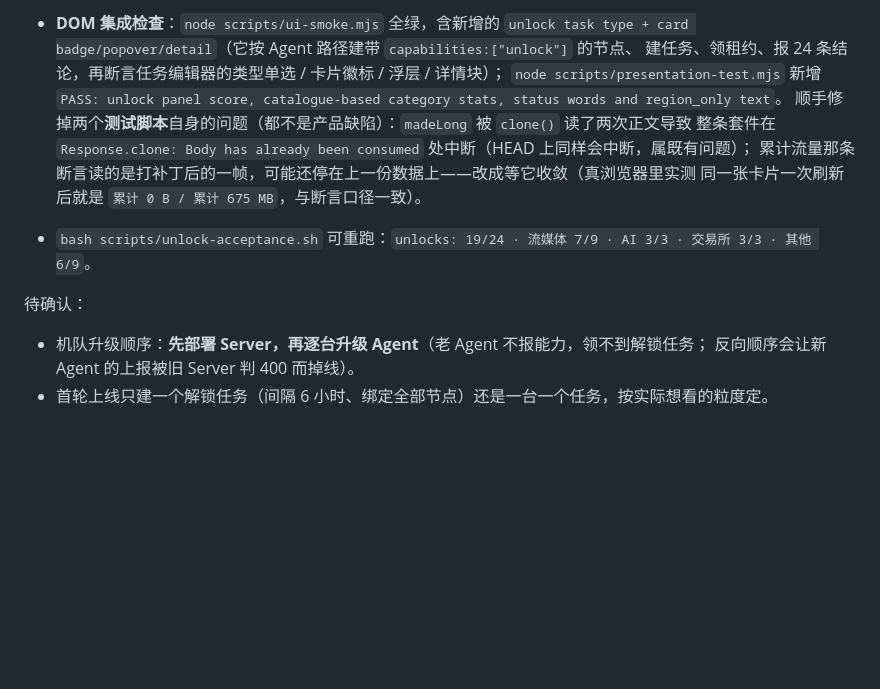
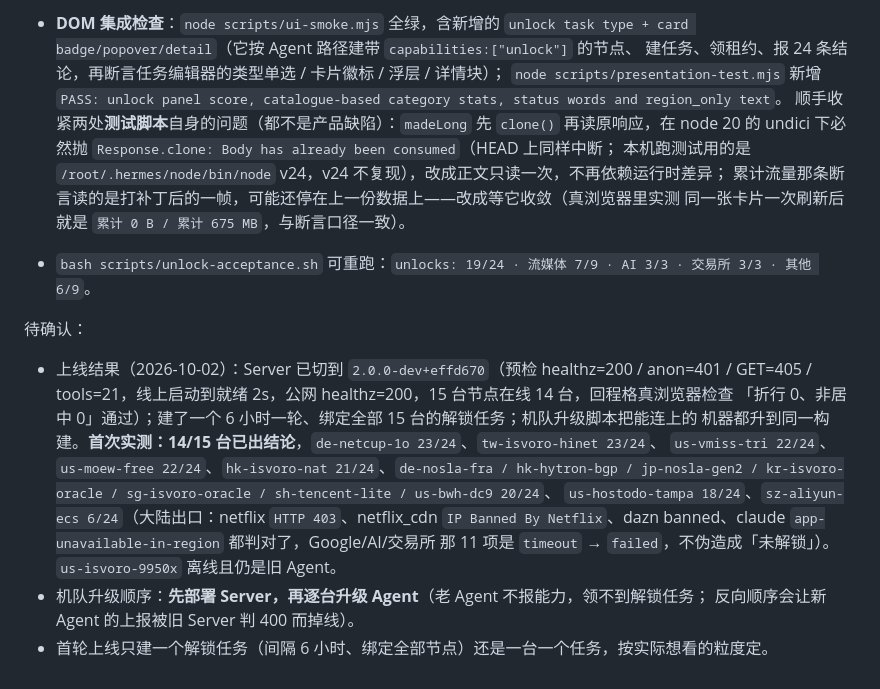
Before and after one commit to leeska/TZA-Probe, a Markdown page: docs/VERIFICATION.md, the part around the change. Rendered like a GitHub page; blank space fills up the shorter version.

Commit message:
Record the unlock rollout: live scores, harness notes, the offline LA box

```diff
--- a/docs/VERIFICATION.md
+++ b/docs/VERIFICATION.md
@@ -1276,14 +1276,24 @@ node scripts/ui-smoke.mjs
   建任务、领租约、报 24 条结论，再断言任务编辑器的类型单选 / 卡片徽标 / 浮层 / 详情块）；
   `node scripts/presentation-test.mjs` 新增
   `PASS: unlock panel score, catalogue-based category stats, status words and region_only text`。
-  顺手修掉两个**测试脚本**自身的问题（都不是产品缺陷）：`madeLong` 被 `clone()` 读了两次正文导致
-  整条套件在 `Response.clone: Body has already been consumed` 处中断（HEAD 上同样会中断，属既有问题）；
+  顺手收紧两处**测试脚本**自身的问题（都不是产品缺陷）：`madeLong` 先 `clone()` 再读原响应，在
+  node 20 的 undici 下必然抛 `Response.clone: Body has already been consumed`（HEAD 上同样中断；
+  本机跑测试用的是 `/root/.hermes/node/bin/node` v24，v24 不复现），改成正文只读一次，不再依赖运行时差异；
   累计流量那条断言读的是打补丁后的一帧，可能还停在上一份数据上——改成等它收敛（真浏览器里实测
   同一张卡片一次刷新后就是 `累计 0 B / 累计 675 MB`，与断言口径一致）。
 - `bash scripts/unlock-acceptance.sh` 可重跑：`unlocks: 19/24 · 流媒体 7/9 · AI 3/3 · 交易所 3/3 · 其他 6/9`。
 
 待确认：
 
+- 上线结果（2026-10-02）：Server 已切到 `2.0.0-dev+effd670`（预检 healthz=200 / anon=401 / GET=405 /
+  tools=21，线上启动到就绪 2s，公网 healthz=200，15 台节点在线 14 台，回程格真浏览器检查
+  「折行 0、非居中 0」通过）；建了一个 6 小时一轮、绑定全部 15 台的解锁任务；机队升级脚本把能连上的
+  机器都升到同一构建。**首次实测：14/15 台已出结论**，`de-netcup-1o 23/24`、`tw-isvoro-hinet 23/24`、
+  `us-vmiss-tri 22/24`、`us-moew-free 22/24`、`hk-isvoro-nat 21/24`、`de-nosla-fra / hk-hytron-bgp /
+  jp-nosla-gen2 / kr-isvoro-oracle / sg-isvoro-oracle / sh-tencent-lite / us-bwh-dc9 20/24`、
+  `us-hostodo-tampa 18/24`、`sz-aliyun-ecs 6/24`（大陆出口：netflix `HTTP 403`、netflix_cdn
+  `IP Banned By Netflix`、dazn banned、claude `app-unavailable-in-region` 都判对了，Google/AI/交易所
+  那 11 项是 `timeout` → `failed`，不伪造成「未解锁」）。`us-isvoro-9950x` 离线且仍是旧 Agent。
 - 机队升级顺序：**先部署 Server，再逐台升级 Agent**（老 Agent 不报能力，领不到解锁任务；
   反向顺序会让新 Agent 的上报被旧 Server 判 400 而掉线）。
 - 首轮上线只建一个解锁任务（间隔 6 小时、绑定全部节点）还是一台一个任务，按实际想看的粒度定。
```
